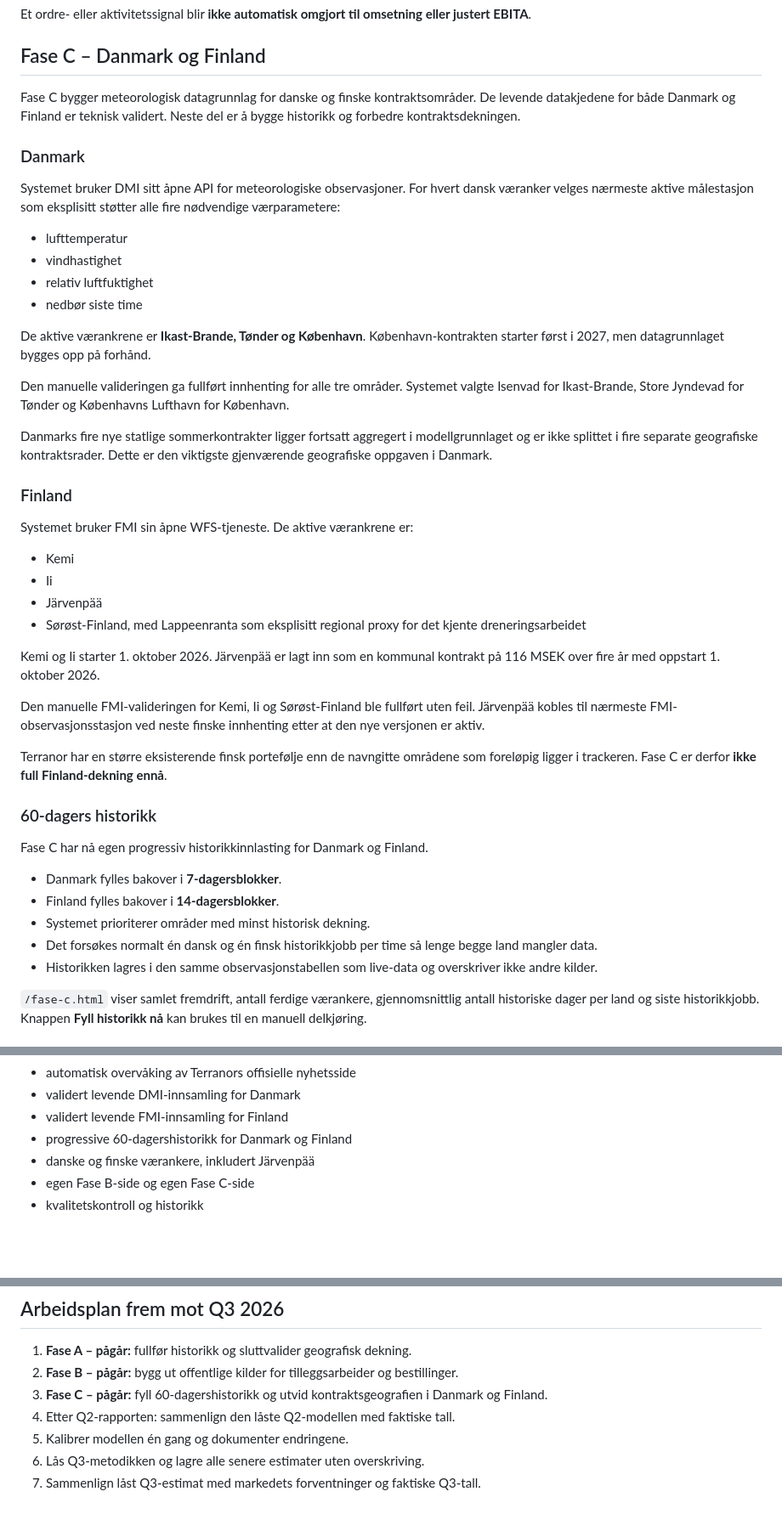
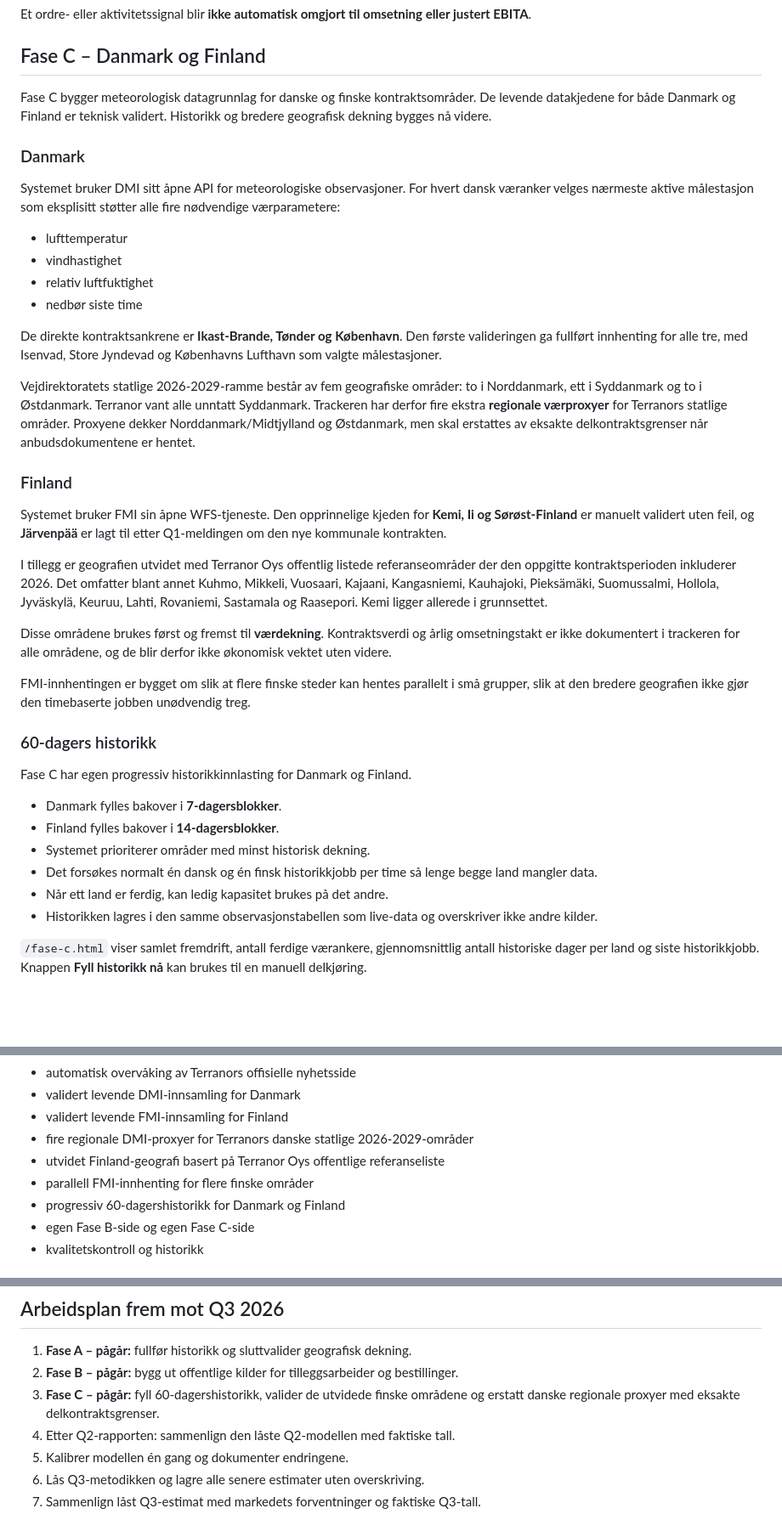
Before and after one commit to MKej88/terranor-tracker, a Markdown page: README.md, 3 parts joined by grey strips. Shown at 85% size. GitHub-like rendering; blank space fills up the shorter version.

Commit message:
Dokumenter utvidet Fase C-geografi

```diff
--- a/README.md
+++ b/README.md
@@ -72,7 +72,7 @@ Et ordre- eller aktivitetssignal blir **ikke automatisk omgjort til omsetning el
 
 ## Fase C – Danmark og Finland
 
-Fase C bygger meteorologisk datagrunnlag for danske og finske kontraktsområder. De levende datakjedene for både Danmark og Finland er teknisk validert. Neste del er å bygge historikk og forbedre kontraktsdekningen.
+Fase C bygger meteorologisk datagrunnlag for danske og finske kontraktsområder. De levende datakjedene for både Danmark og Finland er teknisk validert. Historikk og bredere geografisk dekning bygges nå videre.
 
 ### Danmark
 
@@ -83,35 +83,29 @@ Systemet bruker DMI sitt åpne API for meteorologiske observasjoner. For hvert d
 - relativ luftfuktighet
 - nedbør siste time
 
-De aktive værankrene er **Ikast-Brande, Tønder og København**. København-kontrakten starter først i 2027, men datagrunnlaget bygges opp på forhånd.
+De direkte kontraktsankrene er **Ikast-Brande, Tønder og København**. Den første valideringen ga fullført innhenting for alle tre, med Isenvad, Store Jyndevad og Københavns Lufthavn som valgte målestasjoner.
 
-Den manuelle valideringen ga fullført innhenting for alle tre områder. Systemet valgte Isenvad for Ikast-Brande, Store Jyndevad for Tønder og Københavns Lufthavn for København.
-
-Danmarks fire nye statlige sommerkontrakter ligger fortsatt aggregert i modellgrunnlaget og er ikke splittet i fire separate geografiske kontraktsrader. Dette er den viktigste gjenværende geografiske oppgaven i Danmark.
+Vejdirektoratets statlige 2026-2029-ramme består av fem geografiske områder: to i Norddanmark, ett i Syddanmark og to i Østdanmark. Terranor vant alle unntatt Syddanmark. Trackeren har derfor fire ekstra **regionale værproxyer** for Terranors statlige områder. Proxyene dekker Norddanmark/Midtjylland og Østdanmark, men skal erstattes av eksakte delkontraktsgrenser når anbudsdokumentene er hentet.
 
 ### Finland
 
-Systemet bruker FMI sin åpne WFS-tjeneste. De aktive værankrene er:
+Systemet bruker FMI sin åpne WFS-tjeneste. Den opprinnelige kjeden for **Kemi, Ii og Sørøst-Finland** er manuelt validert uten feil, og **Järvenpää** er lagt til etter Q1-meldingen om den nye kommunale kontrakten.
 
-- Kemi
-- Ii
-- Järvenpää
-- Sørøst-Finland, med Lappeenranta som eksplisitt regional proxy for det kjente dreneringsarbeidet
+I tillegg er geografien utvidet med Terranor Oys offentlig listede referanseområder der den oppgitte kontraktsperioden inkluderer 2026. Det omfatter blant annet Kuhmo, Mikkeli, Vuosaari, Kajaani, Kangasniemi, Kauhajoki, Pieksämäki, Suomussalmi, Hollola, Jyväskylä, Keuruu, Lahti, Rovaniemi, Sastamala og Raasepori. Kemi ligger allerede i grunnsettet.
 
-Kemi og Ii starter 1. oktober 2026. Järvenpää er lagt inn som en kommunal kontrakt på 116 MSEK over fire år med oppstart 1. oktober 2026.
+Disse områdene brukes først og fremst til **værdekning**. Kontraktsverdi og årlig omsetningstakt er ikke dokumentert i trackeren for alle områdene, og de blir derfor ikke økonomisk vektet uten videre.
 
-Den manuelle FMI-valideringen for Kemi, Ii og Sørøst-Finland ble fullført uten feil. Järvenpää kobles til nærmeste FMI-observasjonsstasjon ved neste finske innhenting etter at den nye versjonen er aktiv.
-
-Terranor har en større eksisterende finsk portefølje enn de navngitte områdene som foreløpig ligger i trackeren. Fase C er derfor **ikke full Finland-dekning ennå**.
+FMI-innhentingen er bygget om slik at flere finske steder kan hentes parallelt i små grupper, slik at den bredere geografien ikke gjør den timebaserte jobben unødvendig treg.
 
 ### 60-dagers historikk
 
-Fase C har nå egen progressiv historikkinnlasting for Danmark og Finland.
+Fase C har egen progressiv historikkinnlasting for Danmark og Finland.
 
 - Danmark fylles bakover i **7-dagersblokker**.
 - Finland fylles bakover i **14-dagersblokker**.
 - Systemet prioriterer områder med minst historisk dekning.
 - Det forsøkes normalt én dansk og én finsk historikkjobb per time så lenge begge land mangler data.
+- Når ett land er ferdig, kan ledig kapasitet brukes på det andre.
 - Historikken lagres i den samme observasjonstabellen som live-data og overskriver ikke andre kilder.
 
 `/fase-c.html` viser samlet fremdrift, antall ferdige værankere, gjennomsnittlig antall historiske dager per land og siste historikkjobb. Knappen **Fyll historikk nå** kan brukes til en manuell delkjøring.
@@ -135,8 +129,10 @@ Følgende er satt opp eller i aktiv innsamling:
 - automatisk overvåking av Terranors offisielle nyhetsside
 - validert levende DMI-innsamling for Danmark
 - validert levende FMI-innsamling for Finland
-- progressive 60-dagershistorikk for Danmark og Finland
-- danske og finske værankere, inkludert Järvenpää
+- fire regionale DMI-proxyer for Terranors danske statlige 2026-2029-områder
+- utvidet Finland-geografi basert på Terranor Oys offentlige referanseliste
+- parallell FMI-innhenting for flere finske områder
+- progressiv 60-dagershistorikk for Danmark og Finland
 - egen Fase B-side og egen Fase C-side
 - kvalitetskontroll og historikk
 
@@ -231,7 +229,7 @@ package.json                 Tekniske kommandoer
 
 1. **Fase A – pågår:** fullfør historikk og sluttvalider geografisk dekning.
 2. **Fase B – pågår:** bygg ut offentlige kilder for tilleggsarbeider og bestillinger.
-3. **Fase C – pågår:** fyll 60-dagershistorikk og utvid kontraktsgeografien i Danmark og Finland.
+3. **Fase C – pågår:** fyll 60-dagershistorikk, valider de utvidede finske områdene og erstatt danske regionale proxyer med eksakte delkontraktsgrenser.
 4. Etter Q2-rapporten: sammenlign den låste Q2-modellen med faktiske tall.
 5. Kalibrer modellen én gang og dokumenter endringene.
 6. Lås Q3-metodikken og lagre alle senere estimater uten overskriving.
```
Also changed, not shown: other parts of README.md (+28 -26 lines).
